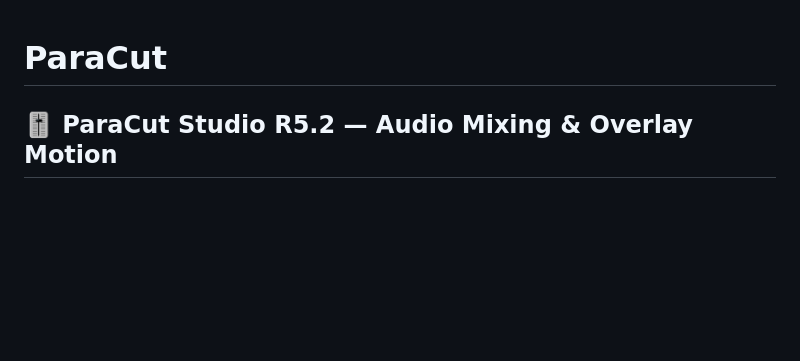
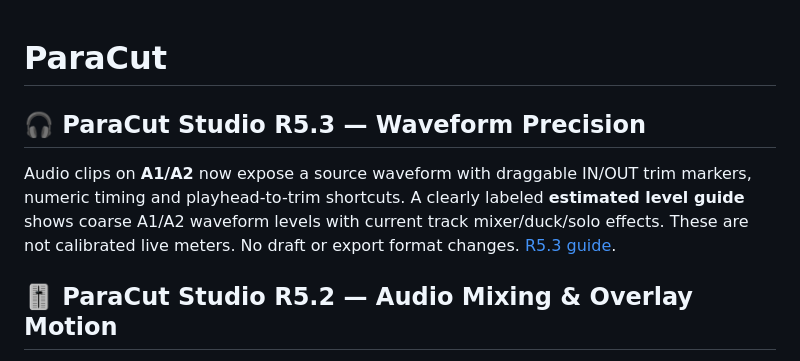
Before and after one commit to MichaelWave369/paracut, a Markdown page: README.md, the part around the change. Drawn GitHub-style; blank space fills up the shorter version.

Commit message:
docs(studio): surface R5.3 audio waveform trimming and level estimate in README

```diff
--- a/README.md
+++ b/README.md
@@ -1,4 +1,9 @@
 # ParaCut
+
+## 🎧 ParaCut Studio R5.3 — Waveform Precision
+
+Audio clips on **A1/A2** now expose a source waveform with draggable IN/OUT trim markers, numeric timing and playhead-to-trim shortcuts. A clearly labeled **estimated level guide** shows coarse A1/A2 waveform levels with current track mixer/duck/solo effects. These are not calibrated live meters. No draft or export format changes. [R5.3 guide](docs/STUDIO_R53.md).
+
 
 ## 🎚️ ParaCut Studio R5.2 — Audio Mixing & Overlay Motion
 
```
